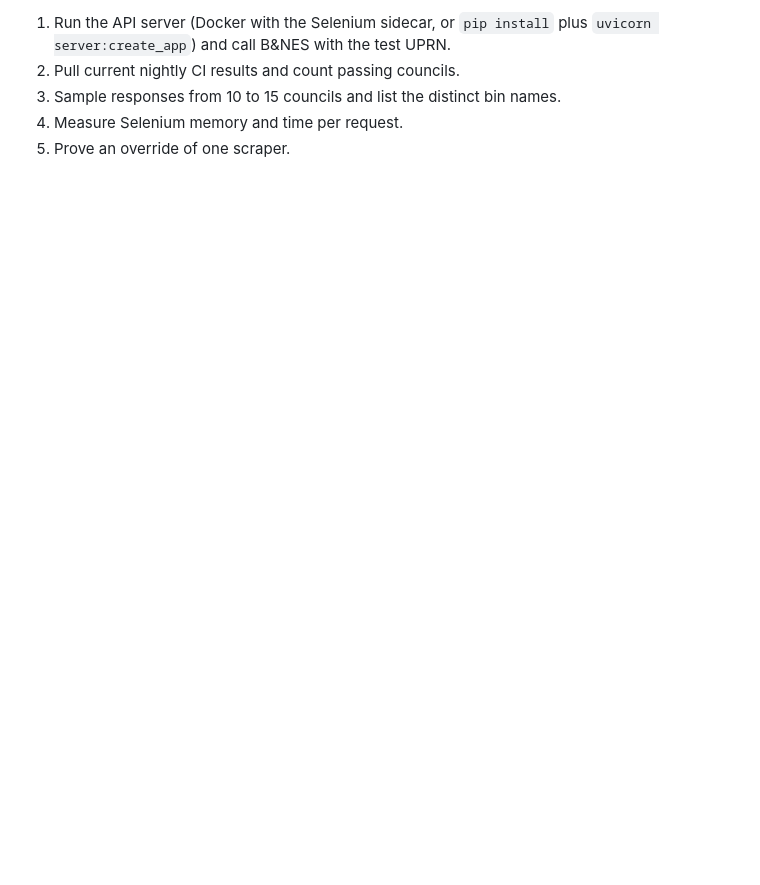
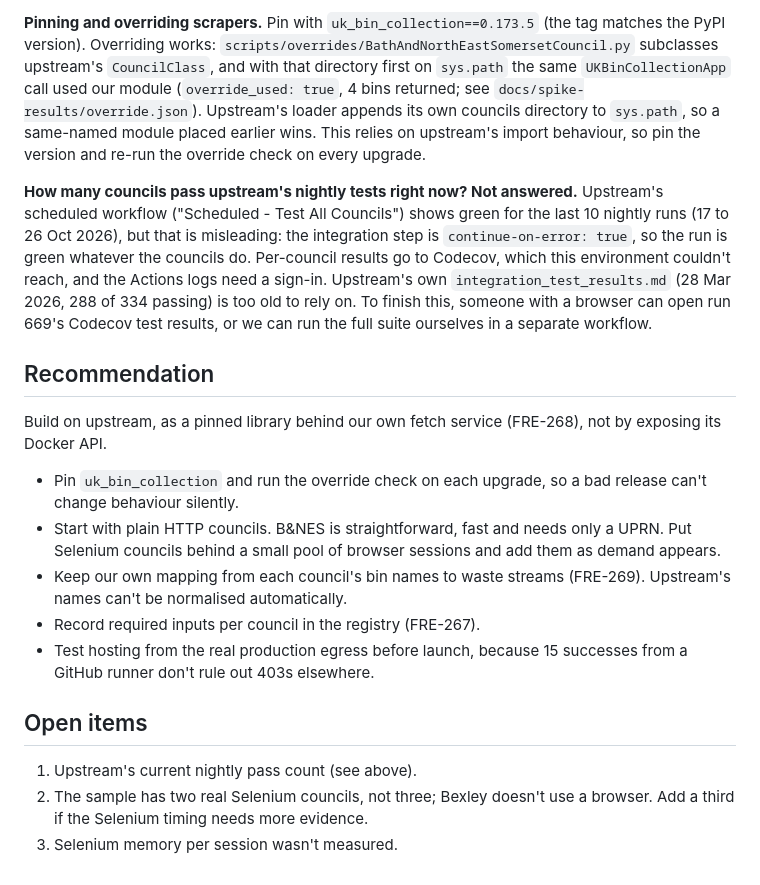
Before and after one commit to nialltm-bit/bin-day, a Markdown page: docs/spike-ukbincollectiondata.md, the part around one of its changes. GitHub-like rendering; blank space fills up the shorter version.

```diff
--- a/docs/spike-ukbincollectiondata.md
+++ b/docs/spike-ukbincollectiondata.md
@@ -24,6 +32,20 @@ Build on upstream, but treat it as a library behind our own fetch service (FRE-2
 
-1. Run the API server (Docker with the Selenium sidecar, or `pip install` plus `uvicorn server:create_app`) and call B&NES with the test UPRN.
-2. Pull current nightly CI results and count passing councils.
-3. Sample responses from 10 to 15 councils and list the distinct bin names.
-4. Measure Selenium memory and time per request.
-5. Prove an override of one scraper.
+**Pinning and overriding scrapers.** Pin with `uk_bin_collection==0.173.5` (the tag matches the PyPI version). Overriding works: `scripts/overrides/BathAndNorthEastSomersetCouncil.py` subclasses upstream's `CouncilClass`, and with that directory first on `sys.path` the same `UKBinCollectionApp` call used our module (`override_used: true`, 4 bins returned; see `docs/spike-results/override.json`). Upstream's loader appends its own councils directory to `sys.path`, so a same-named module placed earlier wins. This relies on upstream's import behaviour, so pin the version and re-run the override check on every upgrade.
+
+**How many councils pass upstream's nightly tests right now? Not answered.** Upstream's scheduled workflow ("Scheduled - Test All Councils") shows green for the last 10 nightly runs (17 to 26 Oct 2026), but that is misleading: the integration step is `continue-on-error: true`, so the run is green whatever the councils do. Per-council results go to Codecov, which this environment couldn't reach, and the Actions logs need a sign-in. Upstream's own `integration_test_results.md` (28 Mar 2026, 288 of 334 passing) is too old to rely on. To finish this, someone with a browser can open run 669's Codecov test results, or we can run the full suite ourselves in a separate workflow.
+
+## Recommendation
+
+Build on upstream, as a pinned library behind our own fetch service (FRE-268), not by exposing its Docker API.
+
+- Pin `uk_bin_collection` and run the override check on each upgrade, so a bad release can't change behaviour silently.
+- Start with plain HTTP councils. B&NES is straightforward, fast and needs only a UPRN. Put Selenium councils behind a small pool of browser sessions and add them as demand appears.
+- Keep our own mapping from each council's bin names to waste streams (FRE-269). Upstream's names can't be normalised automatically.
+- Record required inputs per council in the registry (FRE-267).
+- Test hosting from the real production egress before launch, because 15 successes from a GitHub runner don't rule out 403s elsewhere.
+
+## Open items
+
+1. Upstream's current nightly pass count (see above).
+2. The sample has two real Selenium councils, not three; Bexley doesn't use a browser. Add a third if the Selenium timing needs more evidence.
+3. Selenium memory per session wasn't measured.
```
Also changed, not shown: other parts of docs/spike-ukbincollectiondata.md (+19 -11 lines).
